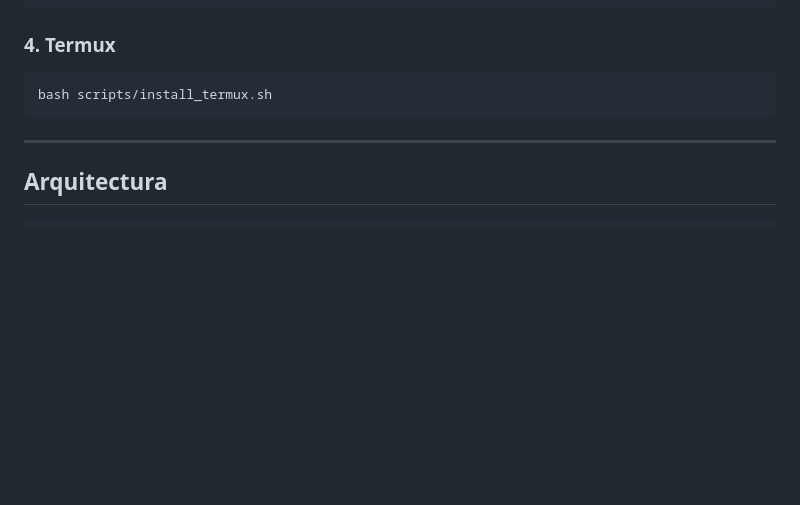
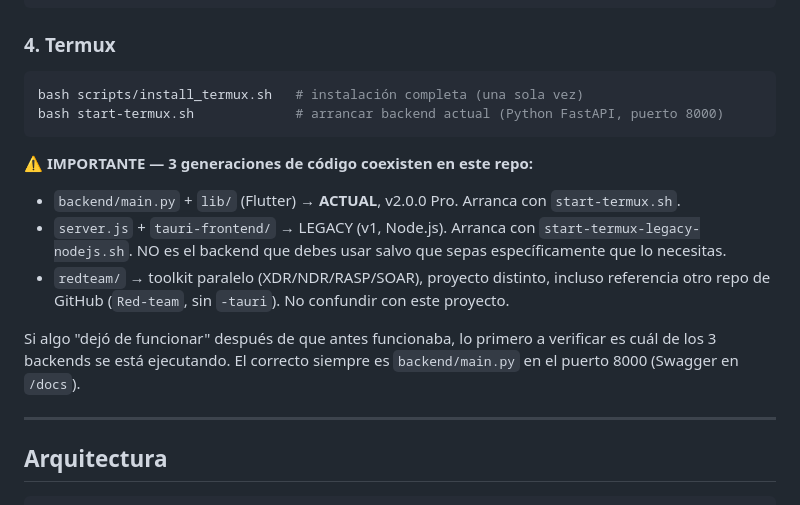
Before and after one commit to sourceseal-star/Red-team-tauri, a Markdown page: CONTINUAR_AQUI.md, the part around the change. Drawn GitHub-style; blank space fills up the shorter version.

Commit message:
fix: clarify start-termux.sh runs current backend (FastAPI); legacy Node stack renamed to start-termux-legacy-nodejs.sh

````diff
--- a/CONTINUAR_AQUI.md
+++ b/CONTINUAR_AQUI.md
@@ -104,8 +104,16 @@ bash scripts/install_replit.sh
 
 ### 4. Termux
 ```bash
-bash scripts/install_termux.sh
+bash scripts/install_termux.sh   # instalación completa (una sola vez)
+bash start-termux.sh             # arrancar backend actual (Python FastAPI, puerto 8000)
 ```
+
+⚠️ **IMPORTANTE — 3 generaciones de código coexisten en este repo:**
+- `backend/main.py` + `lib/` (Flutter) → **ACTUAL**, v2.0.0 Pro. Arranca con `start-termux.sh`.
+- `server.js` + `tauri-frontend/` → LEGACY (v1, Node.js). Arranca con `start-termux-legacy-nodejs.sh`. NO es el backend que debes usar salvo que sepas específicamente que lo necesitas.
+- `redteam/` → toolkit paralelo (XDR/NDR/RASP/SOAR), proyecto distinto, incluso referencia otro repo de GitHub (`Red-team`, sin `-tauri`). No confundir con este proyecto.
+
+Si algo "dejó de funcionar" después de que antes funcionaba, lo primero a verificar es cuál de los 3 backends se está ejecutando. El correcto siempre es `backend/main.py` en el puerto 8000 (Swagger en `/docs`).
 
 ---
 
````
